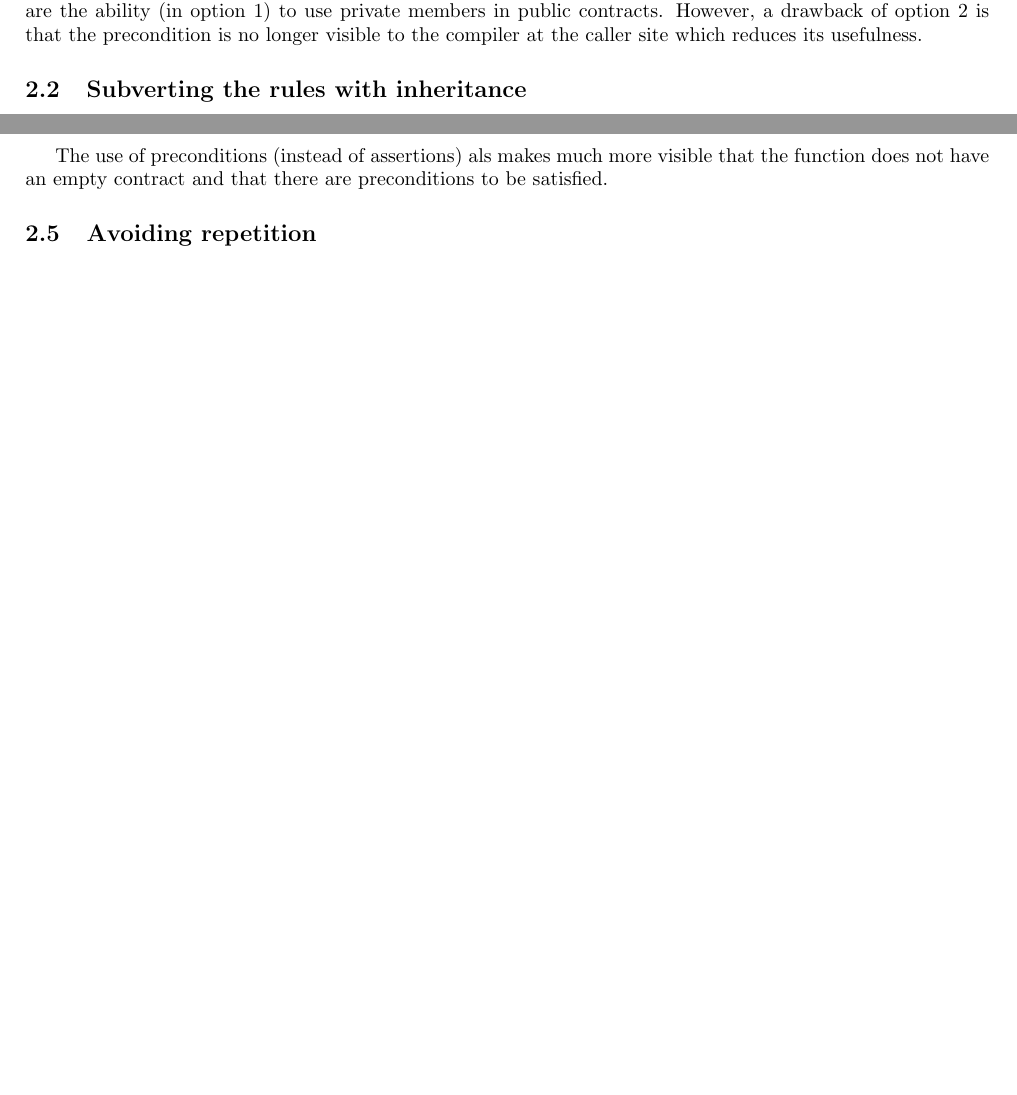
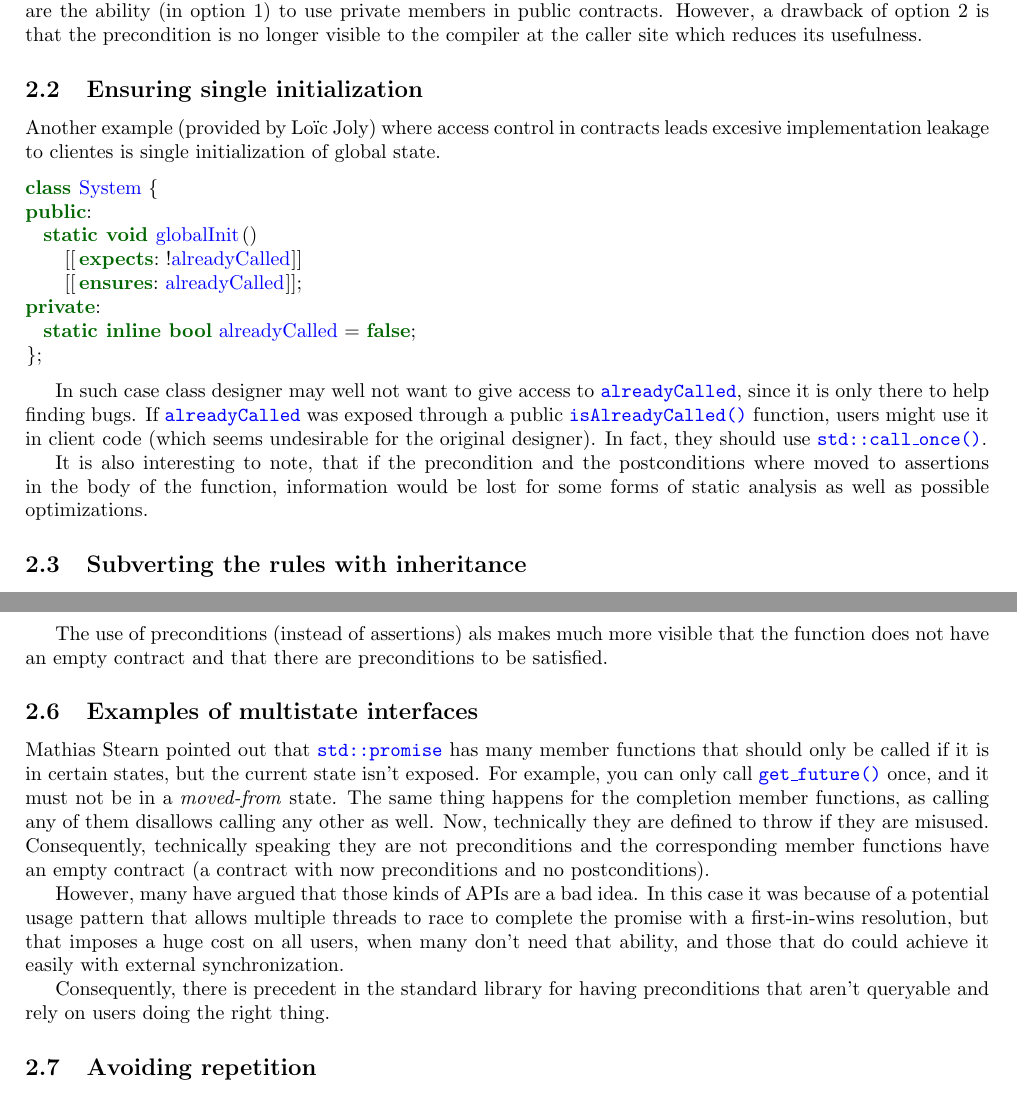
Before and after one commit to jdgarciauc3m/contract-access, a LaTeX paper (d1289r0.tex, which reads problems.tex): two parts of pages 3 and 4 of 7, joined at a grey line, cut so that both start at the same text, the shorter picture padded with empty space. Compiled offline with pdfLaTeX.

Commit message:
single init and multi-state interfaces

```diff
--- a/problems.tex
+++ b/problems.tex
@@ -72,6 +72,32 @@ visible to clients. The key difference between options 1 and 2 are the ability
 (in option 1) to use private members in public contracts. However, a drawback of
 option 2 is that the precondition is no longer visible to the compiler at the
 caller site which reduces its usefulness.
+
+\subsection{Ensuring single initialization}
+
+Another example (provided by Lo\"{i}c Joly) where access control in contracts leads excesive implementation
+leakage to clientes is single initialization of global state.
+
+\begin{lstlisting}
+class System {
+public:
+  static void globalInit()
+    [[expects: !alreadyCalled]]
+    [[ensures: alreadyCalled]];
+private:
+  static inline bool alreadyCalled = false;
+};
+\end{lstlisting}
+
+In such case class designer may well not want to give access to
+\cppid{alreadyCalled}, since it is only there to help finding bugs. If
+\cppid{alreadyCalled} was exposed through a public \cppid{isAlreadyCalled()}
+function, users might use it in client code (which seems undesirable for the
+original designer). In fact, they should use \cppid{std::call\_once()}.
+
+It is also interesting to note, that if the precondition and the postconditions
+where moved to assertions in the body of the function, information would be lost
+for some forms of static analysis as well as possible optimizations.
 
 \subsection{Subverting the rules with inheritance}
 
@@ -150,6 +176,27 @@ The use of preconditions (instead of assertions) als makes much more visible
 that the function does not have an empty contract and that there are
 preconditions to be satisfied.
 
+\subsection{Examples of multistate interfaces}
+
+Mathias Stearn pointed out that
+\cppid{std::promise} has many member functions that should only be called if it
+is in certain states, but the current state isn’t exposed. For example, you can
+only call \cppid{get\_future()} once, and it must not be in a \emph{moved-from}
+state. The same thing happens for the completion member functions, as calling any of
+them disallows calling any other as well. Now, technically they are defined to
+throw if they are misused. Consequently, technically speaking they are not
+preconditions and the corresponding member functions have an empty contract (a
+contract with now preconditions and no postconditions).
+
+However, many have argued that those kinds of APIs are a bad idea. In this case
+it was because of a potential usage pattern that allows multiple threads to race
+to complete the promise with a first-in-wins resolution, but that imposes a huge
+cost on all users, when many don’t need that ability, and those that do could
+achieve it easily with external synchronization.
+
+Consequently, there is precedent in the standard library for having
+preconditions that aren’t queryable and rely on users doing the right thing.
+
 \subsection{Avoiding repetition}
 
 In a function without a body, stating an assertion would imply adding the body
```
